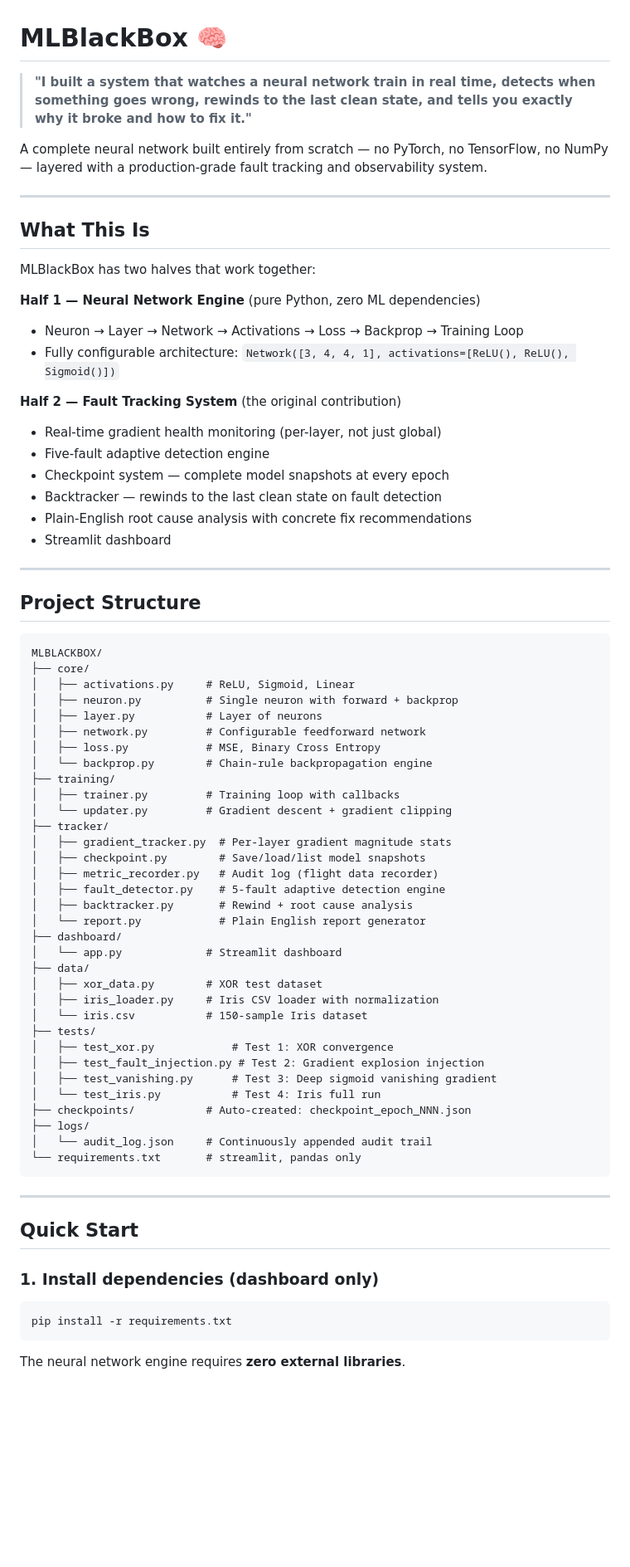
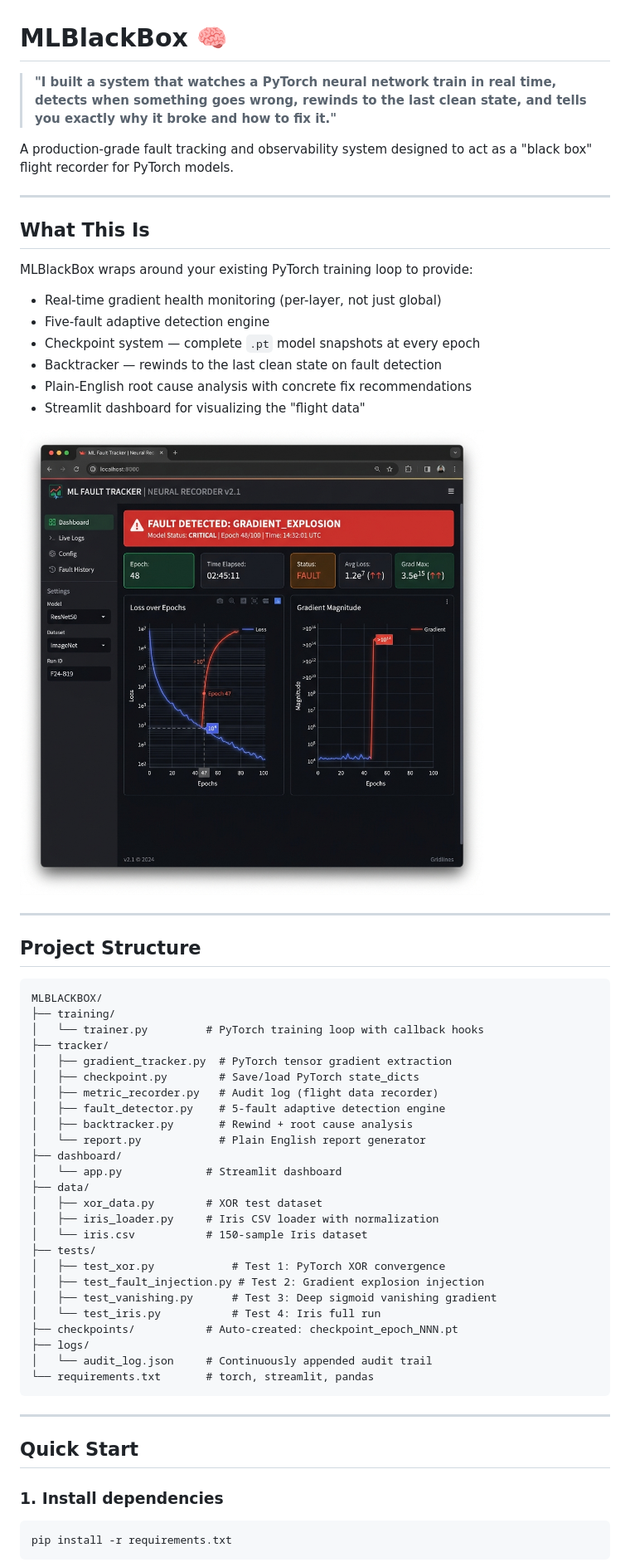
Before and after one commit to VanshAt/MLBLACKBOX, a Markdown page: README.md, the part around the change printed below. Shown: that part at 83% size. Drawn GitHub-style; pictures changed too: assets/dashboard_screenshot.jpg (added); blank space fills up the shorter version.

Commit message:
Migrated from custom core engine to PyTorch and added dashboard screenshot

````diff
--- a/README.md
+++ b/README.md
@@ -1,26 +1,23 @@
 # MLBlackBox 🧠
 
-> **"I built a system that watches a neural network train in real time, detects when something goes wrong, rewinds to the last clean state, and tells you exactly why it broke and how to fix it."**
+> **"I built a system that watches a PyTorch neural network train in real time, detects when something goes wrong, rewinds to the last clean state, and tells you exactly why it broke and how to fix it."**
 
-A complete neural network built entirely from scratch — no PyTorch, no TensorFlow, no NumPy — layered with a production-grade fault tracking and observability system.
+A production-grade fault tracking and observability system designed to act as a "black box" flight recorder for PyTorch models.
 
 ---
 
 ## What This Is
 
-MLBlackBox has two halves that work together:
+MLBlackBox wraps around your existing PyTorch training loop to provide:
 
-**Half 1 — Neural Network Engine** (pure Python, zero ML dependencies)
-- Neuron → Layer → Network → Activations → Loss → Backprop → Training Loop
-- Fully configurable architecture: `Network([3, 4, 4, 1], activations=[ReLU(), ReLU(), Sigmoid()])`
-
-**Half 2 — Fault Tracking System** (the original contribution)
 - Real-time gradient health monitoring (per-layer, not just global)
 - Five-fault adaptive detection engine
-- Checkpoint system — complete model snapshots at every epoch
+- Checkpoint system — complete `.pt` model snapshots at every epoch
 - Backtracker — rewinds to the last clean state on fault detection
 - Plain-English root cause analysis with concrete fix recommendations
-- Streamlit dashboard
+- Streamlit dashboard for visualizing the "flight data"
+
+![MLBlackBox Dashboard](assets/dashboard_screenshot.jpg)
 
 ---
 
@@ -28,19 +25,11 @@ MLBlackBox has two halves that work together:
 
 ```
 MLBLACKBOX/
-├── core/
-│   ├── activations.py     # ReLU, Sigmoid, Linear
-│   ├── neuron.py          # Single neuron with forward + backprop
-│   ├── layer.py           # Layer of neurons
-│   ├── network.py         # Configurable feedforward network
-│   ├── loss.py            # MSE, Binary Cross Entropy
-│   └── backprop.py        # Chain-rule backpropagation engine
 ├── training/
-│   ├── trainer.py         # Training loop with callbacks
-│   └── updater.py         # Gradient descent + gradient clipping
+│   └── trainer.py         # PyTorch training loop with callback hooks
 ├── tracker/
-│   ├── gradient_tracker.py  # Per-layer gradient magnitude stats
-│   ├── checkpoint.py        # Save/load/list model snapshots
+│   ├── gradient_tracker.py  # PyTorch tensor gradient extraction
+│   ├── checkpoint.py        # Save/load PyTorch state_dicts
 │   ├── metric_recorder.py   # Audit log (flight data recorder)
 │   ├── fault_detector.py    # 5-fault adaptive detection engine
 │   ├── backtracker.py       # Rewind + root cause analysis
@@ -52,23 +41,22 @@ MLBLACKBOX/
 │   ├── iris_loader.py     # Iris CSV loader with normalization
 │   └── iris.csv           # 150-sample Iris dataset
 ├── tests/
-│   ├── test_xor.py            # Test 1: XOR convergence
+│   ├── test_xor.py            # Test 1: PyTorch XOR convergence
 │   ├── test_fault_injection.py # Test 2: Gradient explosion injection
 │   ├── test_vanishing.py      # Test 3: Deep sigmoid vanishing gradient
 │   └── test_iris.py           # Test 4: Iris full run
-├── checkpoints/           # Auto-created: checkpoint_epoch_NNN.json
+├── checkpoints/           # Auto-created: checkpoint_epoch_NNN.pt
 ├── logs/
 │   └── audit_log.json     # Continuously appended audit trail
-└── requirements.txt       # streamlit, pandas only
+└── requirements.txt       # torch, streamlit, pandas
 ```
 
 ---
 
 ## Quick Start
 
-### 1. Install dependencies (dashboard only)
+### 1. Install dependencies
 ```bash
 pip install -r requirements.txt
 ```
-The neural network engine requires **zero external libraries**.
 
````
Also changed, not shown: other parts of README.md (+27 -26 lines), 17 other files.
